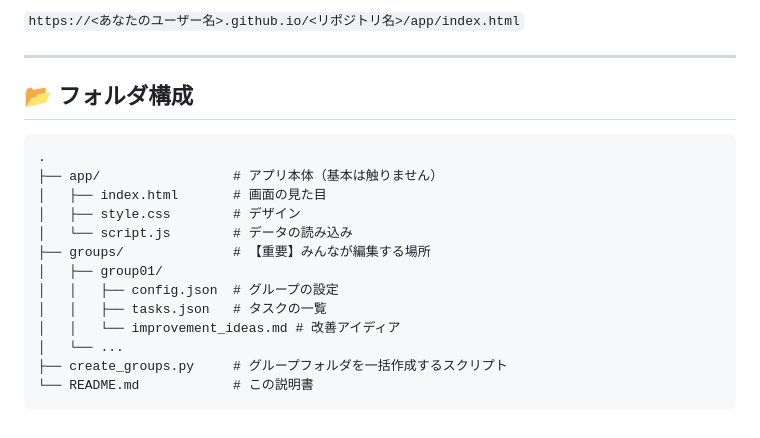
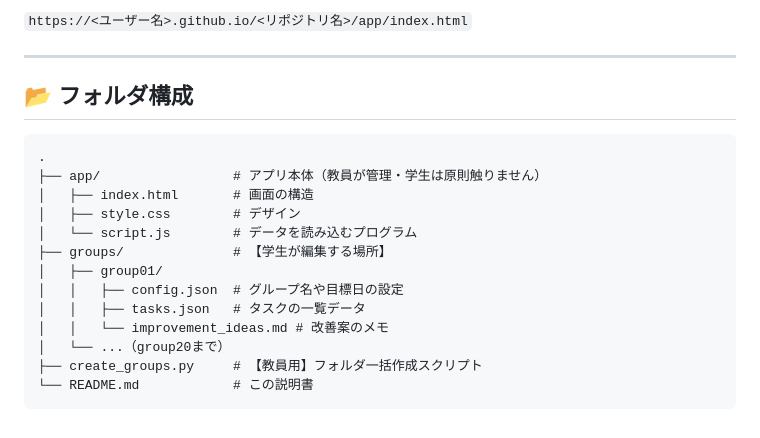
Before and after one commit to ayaniimi213/ai-task-board-training, a Markdown page: README.md, the part around one of its changes. GitHub-like rendering.

````diff
--- a/README.md
+++ b/README.md
@@ -71,21 +61,21 @@ GitHub Pagesで公開されているURLにアクセスしてください。
 
-`https://<あなたのユーザー名>.github.io/<リポジトリ名>/app/index.html`
+`https://<ユーザー名>.github.io/<リポジトリ名>/app/index.html`
 
 ---
 
 ## 📂 フォルダ構成
 ```text
 .
-├── app/                 # アプリ本体（基本は触りません）
-│   ├── index.html       # 画面の見た目
+├── app/                 # アプリ本体（教員が管理・学生は原則触りません）
+│   ├── index.html       # 画面の構造
 │   ├── style.css        # デザイン
-│   └── script.js        # データの読み込み
-├── groups/              # 【重要】みんなが編集する場所
+│   └── script.js        # データを読み込むプログラム
+├── groups/              # 【学生が編集する場所】
 │   ├── group01/
-│   │   ├── config.json  # グループの設定
-│   │   ├── tasks.json   # タスクの一覧
-│   │   └── improvement_ideas.md # 改善アイディア
-│   └── ...
-├── create_groups.py     # グループフォルダを一括作成するスクリプト
+│   │   ├── config.json  # グループ名や目標日の設定
+│   │   ├── tasks.json   # タスクの一覧データ
+│   │   └── improvement_ideas.md # 改善案のメモ
+│   └── ...（group20まで）
+├── create_groups.py     # 【教員用】フォルダ一括作成スクリプト
 └── README.md            # この説明書
 ```
````
Also changed, not shown: other parts of README.md (+32 -42 lines).
